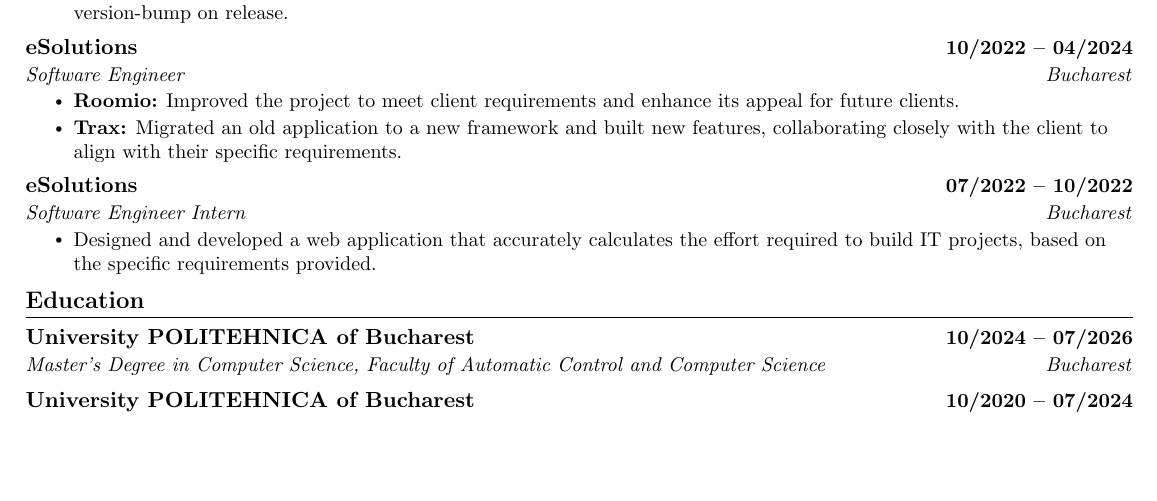
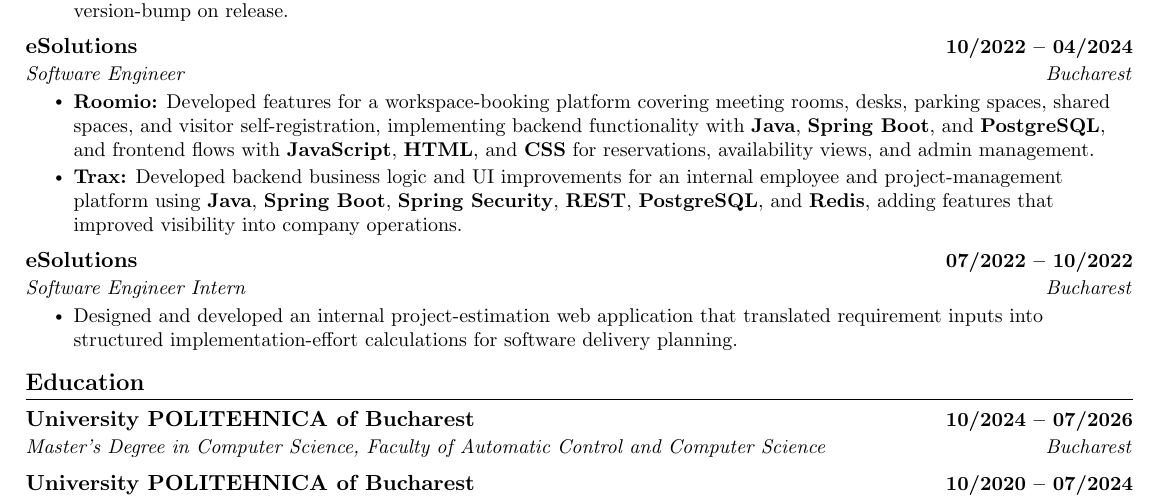
Before and after one commit to nickcatalin/resume, a LaTeX CV (resume.tex): part of page 1 of 2, cut so that both start at the same text, the shorter picture padded with empty space. Compiled offline with pdfLaTeX.

Commit message:
feat: enhance project descriptions with detailed responsibilities and technologies used

```diff
--- a/resume.tex
+++ b/resume.tex
@@ -162,15 +162,15 @@
       {eSolutions}{10/2022 -- 04/2024}
       {Software Engineer}{Bucharest}
       \resumeItemListStart
-        \resumeItem{\textbf{Roomio:} Improved the project to meet client requirements and enhance its appeal for future clients.}
-        \resumeItem{\textbf{Trax:} Migrated an old application to a new framework and built new features, collaborating closely with the client to align with their specific requirements.}
+        \resumeItem{\textbf{Roomio:} Developed features for a workspace-booking platform covering meeting rooms, desks, parking spaces, shared spaces, and visitor self-registration, implementing backend functionality with \textbf{Java}, \textbf{Spring Boot}, and \textbf{PostgreSQL}, and frontend flows with \textbf{JavaScript}, \textbf{HTML}, and \textbf{CSS} for reservations, availability views, and admin management.}
+        \resumeItem{\textbf{Trax:} Developed backend business logic and UI improvements for an internal employee and project-management platform using \textbf{Java}, \textbf{Spring Boot}, \textbf{Spring Security}, \textbf{REST}, \textbf{PostgreSQL}, and \textbf{Redis}, adding features that improved visibility into company operations.}
       \resumeItemListEnd
 
     \resumeSubheading
       {eSolutions}{07/2022 -- 10/2022}
       {Software Engineer Intern}{Bucharest}
       \resumeItemListStart
-        \resumeItem{Designed and developed a web application that accurately calculates the effort required to build IT projects, based on the specific requirements provided.}
+        \resumeItem{Designed and developed an internal project-estimation web application that translated requirement inputs into structured implementation-effort calculations for software delivery planning.}
       \resumeItemListEnd
 
   \resumeSubHeadingListEnd
```
